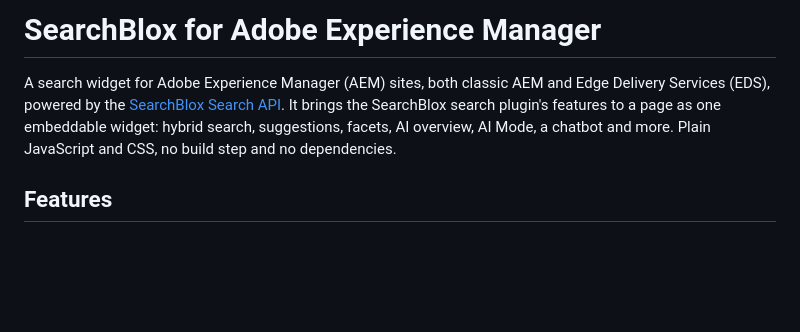
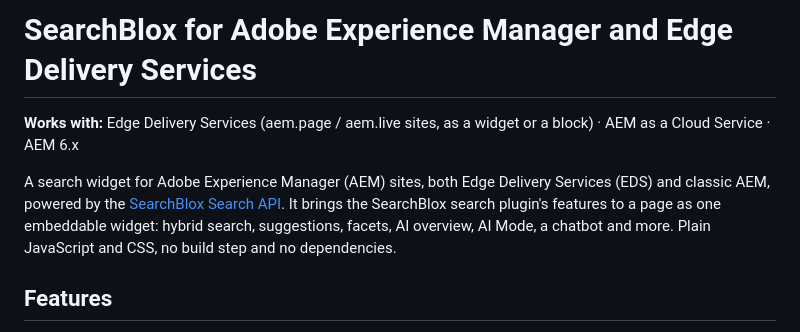
Before and after one commit to SearchBlox-Software-Inc/searchblox-aem-widget, a Markdown page: README.md, the part around the change. Rendered like a GitHub page; blank space fills up the shorter version.

Commit message:
README: name Edge Delivery Services in the title, add Works with line
Co-Authored-By: Claude Opus 5.5 <noreply@anthropic.com>

```diff
--- a/README.md
+++ b/README.md
@@ -1,6 +1,8 @@
-# SearchBlox for Adobe Experience Manager
+# SearchBlox for Adobe Experience Manager and Edge Delivery Services
 
-A search widget for Adobe Experience Manager (AEM) sites, both classic AEM and Edge Delivery Services (EDS), powered by the [SearchBlox Search API](https://developer.searchblox.com/reference/new-search-api-restv2apisearchquery). It brings the SearchBlox search plugin's features to a page as one embeddable widget: hybrid search, suggestions, facets, AI overview, AI Mode, a chatbot and more. Plain JavaScript and CSS, no build step and no dependencies.
+**Works with:** Edge Delivery Services (aem.page / aem.live sites, as a widget or a block) · AEM as a Cloud Service · AEM 6.x
+
+A search widget for Adobe Experience Manager (AEM) sites, both Edge Delivery Services (EDS) and classic AEM, powered by the [SearchBlox Search API](https://developer.searchblox.com/reference/new-search-api-restv2apisearchquery). It brings the SearchBlox search plugin's features to a page as one embeddable widget: hybrid search, suggestions, facets, AI overview, AI Mode, a chatbot and more. Plain JavaScript and CSS, no build step and no dependencies.
 
 ## Features
 
```
